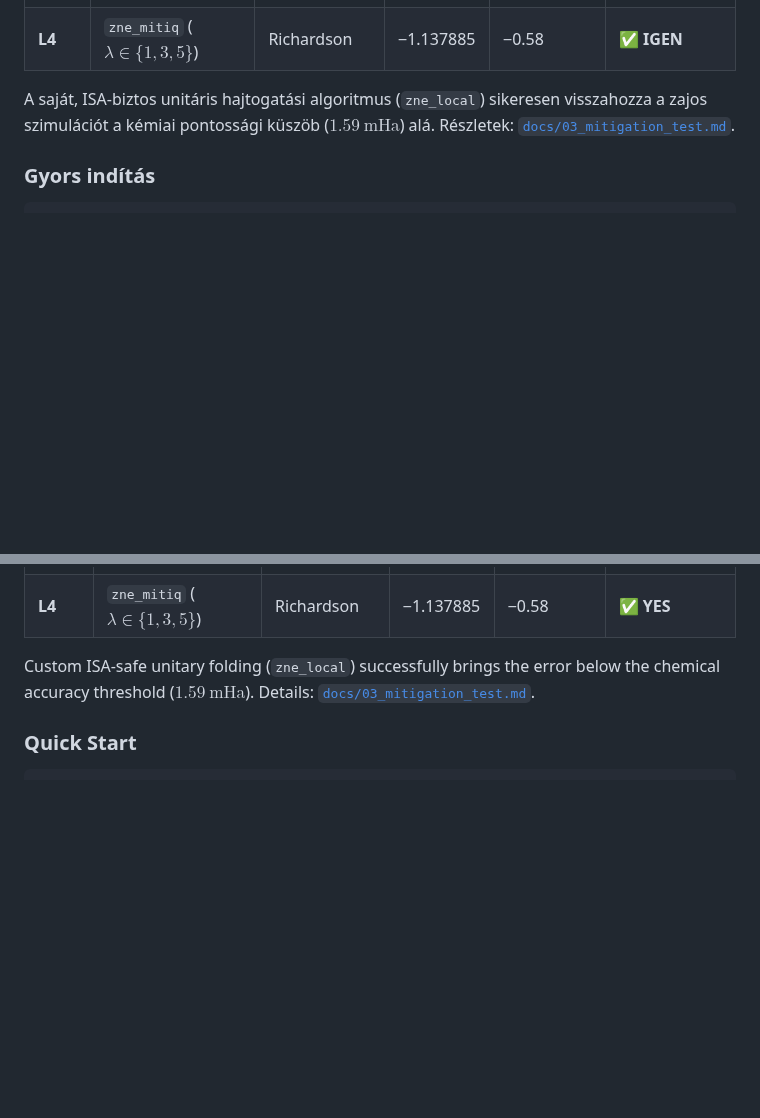
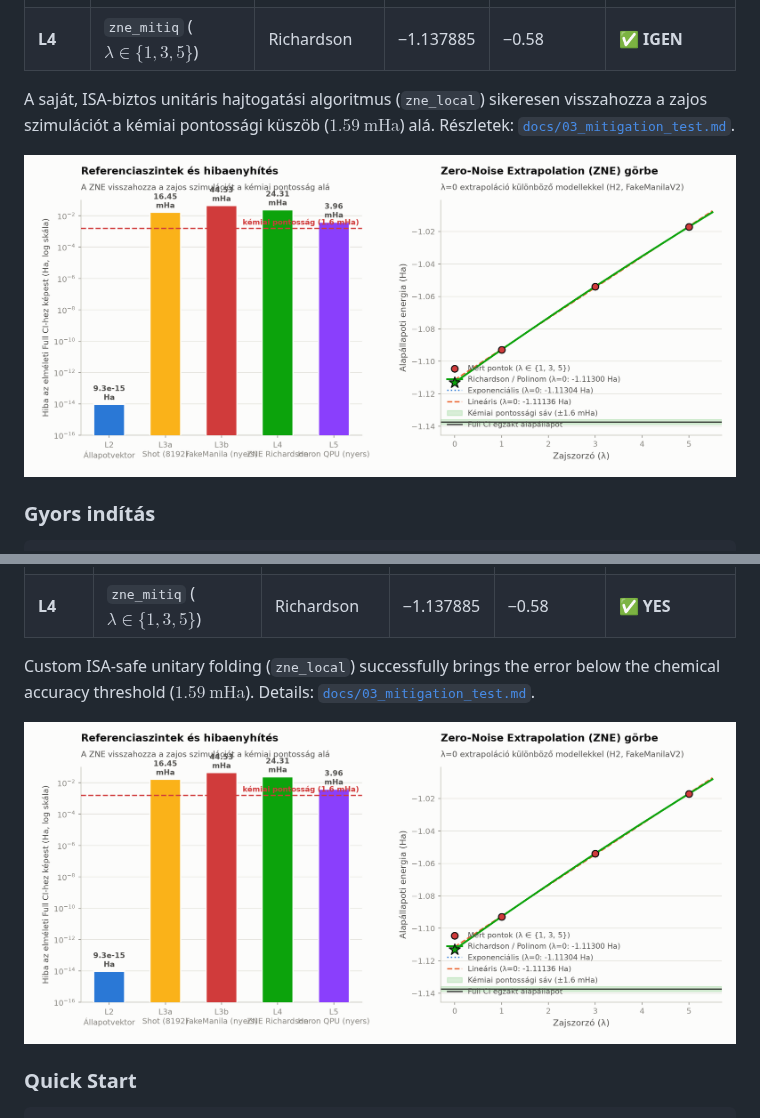
Before and after one commit to aiasz/VQEBD, a Markdown page: README.md, 2 parts joined by grey strips. Rendered like a GitHub page; pictures changed too: docs/figures/fig06_mitigacio.png (added); blank space fills up the shorter version.

Commit message:
docs: Hibaenyhítési mérési ábra (fig06_mitigacio) generálása és beillesztése a dokumentációba

```diff
--- a/README.md
+++ b/README.md
@@ -147,6 +147,8 @@ processzorán (`ibm_kingston`, 2q hiba: 0.0020). A mért nyers fizikai hiba mind
 A saját, ISA-biztos unitáris hajtogatási algoritmus (`zne_local`) sikeresen visszahozza a
 zajos szimulációt a kémiai pontossági küszöb ($1.59\ \text{mHa}$) alá.
 Részletek: [`docs/03_mitigation_test.md`](docs/03_mitigation_test.md).
+
+![Hibaenyhítés és ZNE extrapolációs görbe](docs/figures/fig06_mitigacio.png)
 
 
 ### Gyors indítás
@@ -390,6 +392,8 @@ Custom ISA-safe unitary folding (`zne_local`) successfully brings the error belo
 the chemical accuracy threshold ($1.59\ \text{mHa}$).
 Details: [`docs/03_mitigation_test.md`](docs/03_mitigation_test.md).
 
+![Error mitigation and ZNE extrapolation curve](docs/figures/fig06_mitigacio.png)
+
 
 ### Quick Start
 
```
Also changed, not shown: docs/03_mitigation_test.md (+2 -0 lines), docs/testing/TR-F03_mitigation.md (+2 -0 lines), 2 other files.
